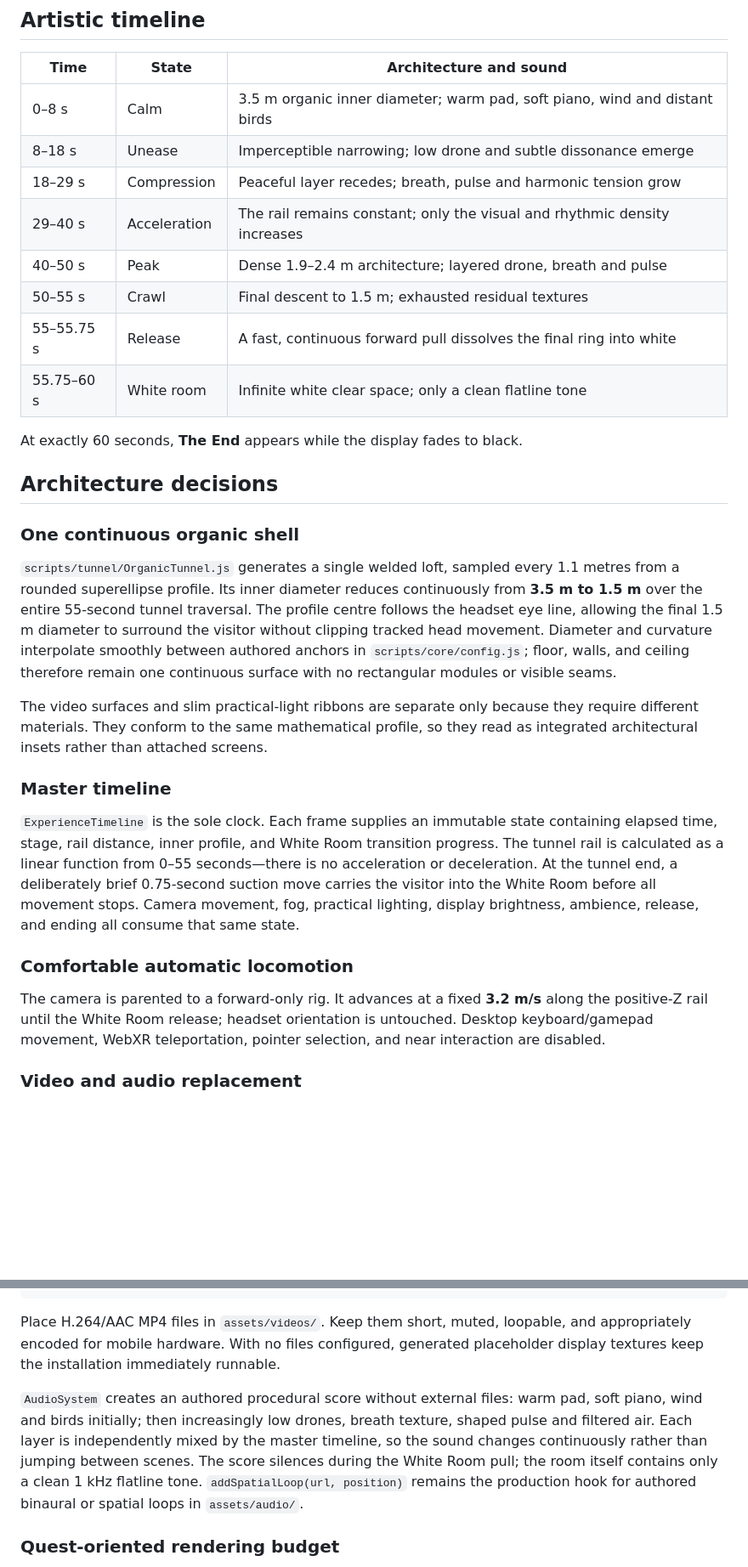
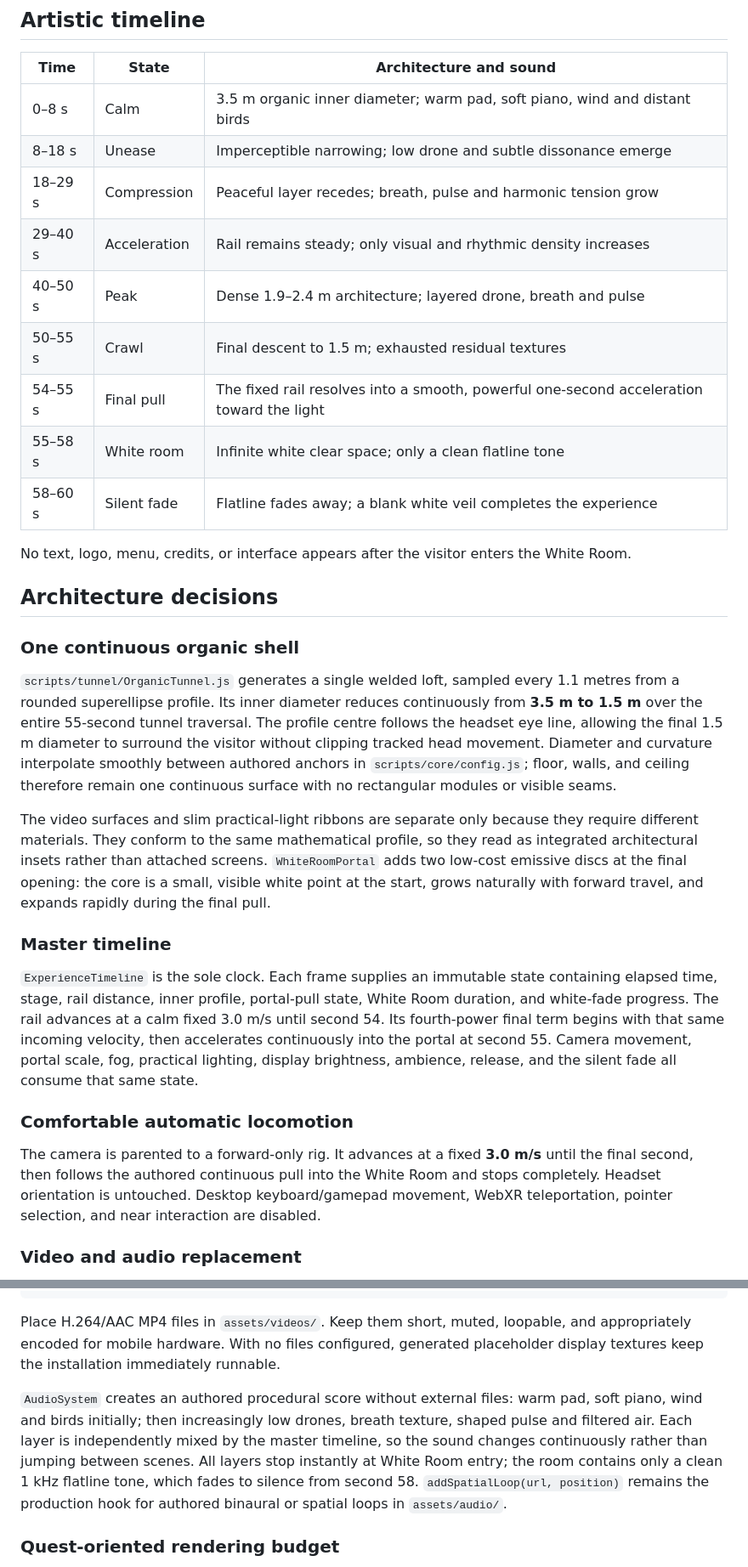
Before and after one commit to johannesrother/Tunnel_Test_V1, a Markdown page: README.md, 2 parts joined by grey strips. Shown at 85% size. Rendered like a GitHub page; blank space fills up the shorter version.

Commit message:
docs: describe final white room sequence

```diff
--- a/README.md
+++ b/README.md
@@ -24,13 +24,14 @@ Select **BEGIN** once. The browser uses that gesture to permit audio and, where
 | 0–8 s | Calm | 3.5 m organic inner diameter; warm pad, soft piano, wind and distant birds |
 | 8–18 s | Unease | Imperceptible narrowing; low drone and subtle dissonance emerge |
 | 18–29 s | Compression | Peaceful layer recedes; breath, pulse and harmonic tension grow |
-| 29–40 s | Acceleration | The rail remains constant; only the visual and rhythmic density increases |
+| 29–40 s | Acceleration | Rail remains steady; only visual and rhythmic density increases |
 | 40–50 s | Peak | Dense 1.9–2.4 m architecture; layered drone, breath and pulse |
 | 50–55 s | Crawl | Final descent to 1.5 m; exhausted residual textures |
-| 55–55.75 s | Release | A fast, continuous forward pull dissolves the final ring into white |
-| 55.75–60 s | White room | Infinite white clear space; only a clean flatline tone |
+| 54–55 s | Final pull | The fixed rail resolves into a smooth, powerful one-second acceleration toward the light |
+| 55–58 s | White room | Infinite white clear space; only a clean flatline tone |
+| 58–60 s | Silent fade | Flatline fades away; a blank white veil completes the experience |
 
-At exactly 60 seconds, **The End** appears while the display fades to black.
+No text, logo, menu, credits, or interface appears after the visitor enters the White Room.
 
 ## Architecture decisions
 
@@ -38,15 +39,15 @@ At exactly 60 seconds, **The End** appears while the display fades to black.
 
 `scripts/tunnel/OrganicTunnel.js` generates a single welded loft, sampled every 1.1 metres from a rounded superellipse profile. Its inner diameter reduces continuously from **3.5 m to 1.5 m** over the entire 55-second tunnel traversal. The profile centre follows the headset eye line, allowing the final 1.5 m diameter to surround the visitor without clipping tracked head movement. Diameter and curvature interpolate smoothly between authored anchors in `scripts/core/config.js`; floor, walls, and ceiling therefore remain one continuous surface with no rectangular modules or visible seams.
 
-The video surfaces and slim practical-light ribbons are separate only because they require different materials. They conform to the same mathematical profile, so they read as integrated architectural insets rather than attached screens.
+The video surfaces and slim practical-light ribbons are separate only because they require different materials. They conform to the same mathematical profile, so they read as integrated architectural insets rather than attached screens. `WhiteRoomPortal` adds two low-cost emissive discs at the final opening: the core is a small, visible white point at the start, grows naturally with forward travel, and expands rapidly during the final pull.
 
 ### Master timeline
 
-`ExperienceTimeline` is the sole clock. Each frame supplies an immutable state containing elapsed time, stage, rail distance, inner profile, and White Room transition progress. The tunnel rail is calculated as a linear function from 0–55 seconds—there is no acceleration or deceleration. At the tunnel end, a deliberately brief 0.75-second suction move carries the visitor into the White Room before all movement stops. Camera movement, fog, practical lighting, display brightness, ambience, release, and ending all consume that same state.
+`ExperienceTimeline` is the sole clock. Each frame supplies an immutable state containing elapsed time, stage, rail distance, inner profile, portal-pull state, White Room duration, and white-fade progress. The rail advances at a calm fixed 3.0 m/s until second 54. Its fourth-power final term begins with that same incoming velocity, then accelerates continuously into the portal at second 55. Camera movement, portal scale, fog, practical lighting, display brightness, ambience, release, and the silent fade all consume that same state.
 
 ### Comfortable automatic locomotion
 
-The camera is parented to a forward-only rig. It advances at a fixed **3.2 m/s** along the positive-Z rail until the White Room release; headset orientation is untouched. Desktop keyboard/gamepad movement, WebXR teleportation, pointer selection, and near interaction are disabled.
+The camera is parented to a forward-only rig. It advances at a fixed **3.0 m/s** until the final second, then follows the authored continuous pull into the White Room and stops completely. Headset orientation is untouched. Desktop keyboard/gamepad movement, WebXR teleportation, pointer selection, and near interaction are disabled.
 
 ### Video and audio replacement
 
@@ -61,7 +62,7 @@ export const VIDEO_SOURCES = Object.freeze({
 
 Place H.264/AAC MP4 files in `assets/videos/`. Keep them short, muted, loopable, and appropriately encoded for mobile hardware. With no files configured, generated placeholder display textures keep the installation immediately runnable.
 
-`AudioSystem` creates an authored procedural score without external files: warm pad, soft piano, wind and birds initially; then increasingly low drones, breath texture, shaped pulse and filtered air. Each layer is independently mixed by the master timeline, so the sound changes continuously rather than jumping between scenes. The score silences during the White Room pull; the room itself contains only a clean 1 kHz flatline tone. `addSpatialLoop(url, position)` remains the production hook for authored binaural or spatial loops in `assets/audio/`.
+`AudioSystem` creates an authored procedural score without external files: warm pad, soft piano, wind and birds initially; then increasingly low drones, breath texture, shaped pulse and filtered air. Each layer is independently mixed by the master timeline, so the sound changes continuously rather than jumping between scenes. All layers stop instantly at White Room entry; the room contains only a clean 1 kHz flatline tone, which fades to silence from second 58. `addSpatialLoop(url, position)` remains the production hook for authored binaural or spatial loops in `assets/audio/`.
 
 ### Quest-oriented rendering budget
 
```
Also changed, not shown: other parts of README.md (+1 -1 lines).
